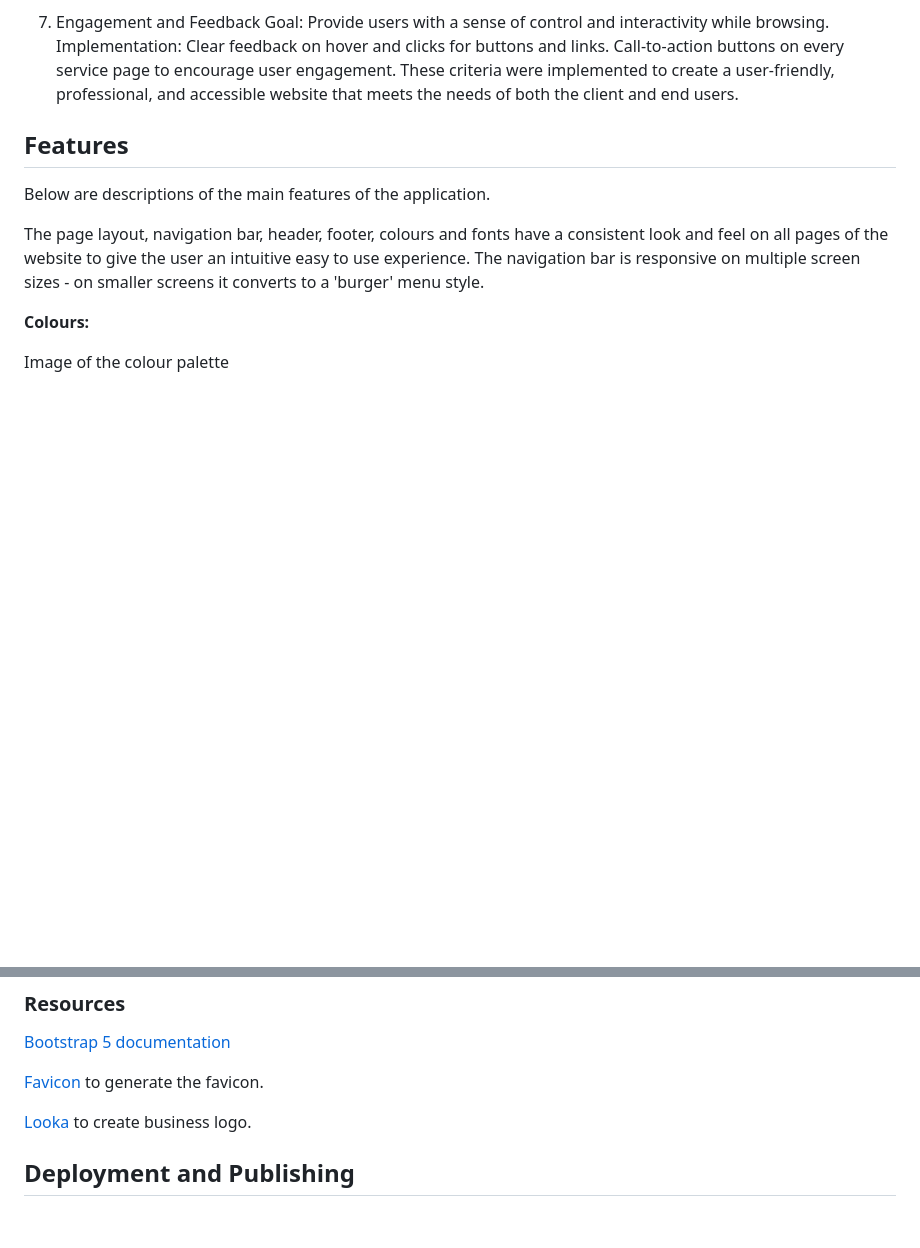
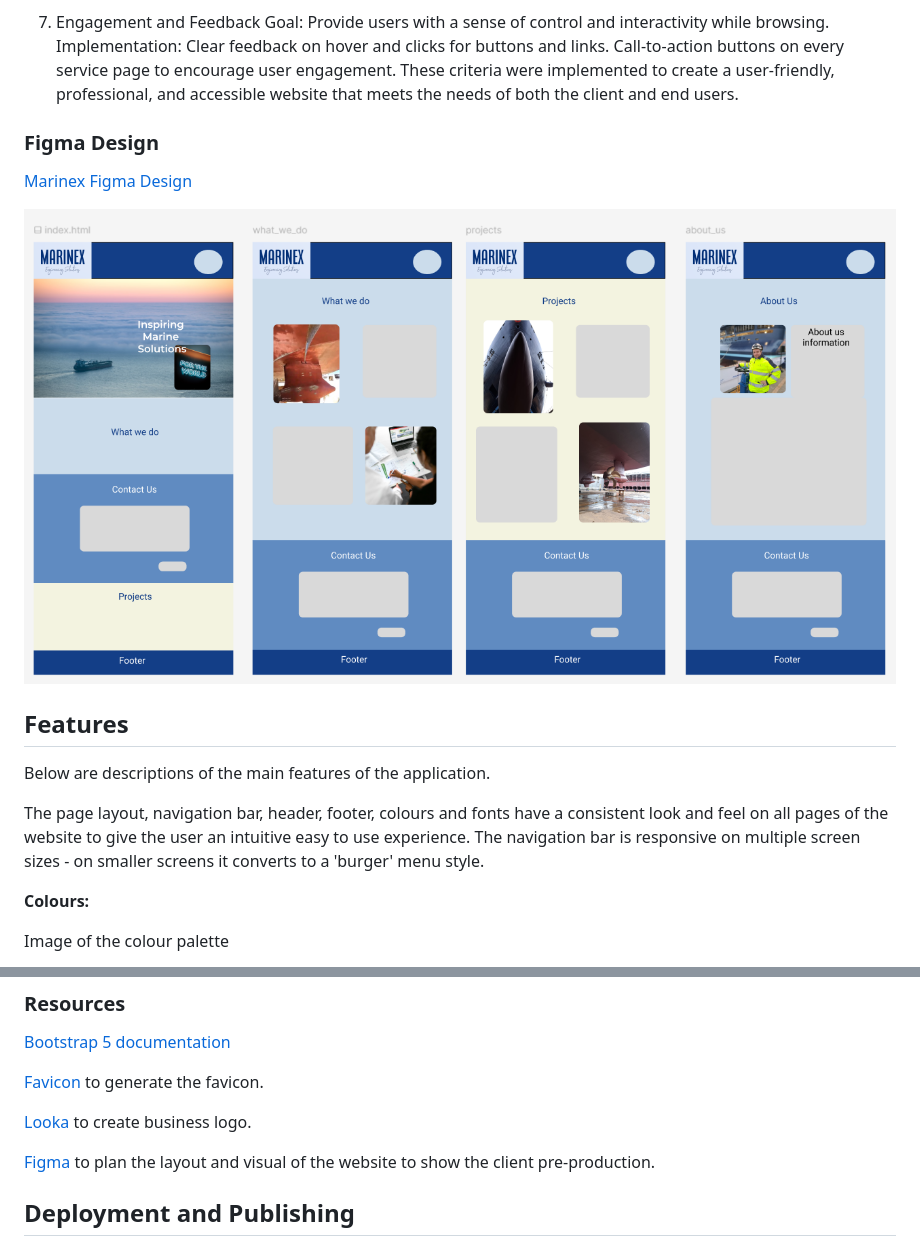
Before and after one commit to estii20/marinex, a Markdown page: README.md, 2 parts joined by grey strips. GitHub-like rendering; pictures changed too: documentation/figma.png (added); blank space fills up the shorter version.

Commit message:
Add Figma Website Design to README.md

```diff
--- a/README.md
+++ b/README.md
@@ -68,6 +68,11 @@ Implementation:
 Clear feedback on hover and clicks for buttons and links.
 Call-to-action buttons on every service page to encourage user engagement.
 These criteria were implemented to create a user-friendly, professional, and accessible website that meets the needs of both the client and end users.
+
+### Figma Design
+[Marinex Figma Design](https://www.figma.com/design/t48owcf0lzTuYYnOr9jZ7a/Marinex?node-id=0-1&p=f&t=b6qP02lHoISWfZsa-0 "Link to Figma Design")
+
+![Figma Mobile Design](documentation/figma.png "Image of the colour palette")
 
 ## Features
 
@@ -261,6 +266,8 @@ Python Imaging Library used for image handling
 
 [Looka](https://looka.com/editor/165286831) to create business logo.
 
+[Figma](https://www.figma.com/) to plan the layout and visual of the website to show the client pre-production.
+
 
 ## Deployment and Publishing
 
```
